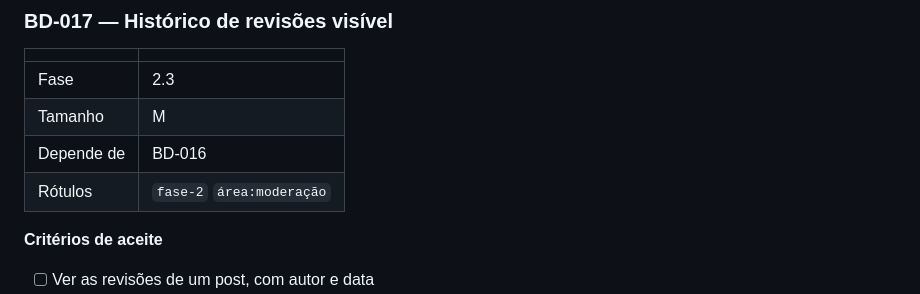
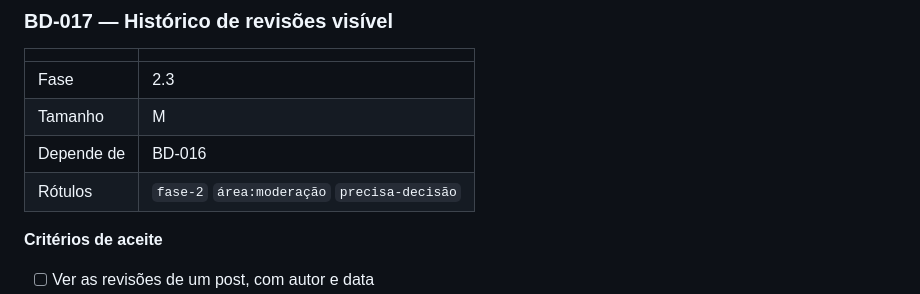
Before and after one commit to C-E-E-C/buddhadharma, a Markdown page: docs/TAREFAS.md, the part around the change. Drawn GitHub-style.

Commit message:
docs: rótulo precisa-decisão faltava em BD-017
A tarefa manda marcar o rótulo nos cuidados — histórico de revisão público
expõe texto que alguém apagou por engano ou vergonha, e isso precisa ser
decidido antes de implementar — mas a tabela de metadados não o listava.

Encontrado ao gerar as issues a partir deste documento.

Co-Authored-By: Claude Opus 5 (1M context) <noreply@anthropic.com>

```diff
--- a/docs/TAREFAS.md
+++ b/docs/TAREFAS.md
@@ -468,7 +468,7 @@ Nenhuma informação pode ser transmitida só por cor. Vale para categoria, tóp
 | Fase | 2.3 |
 | Tamanho | M |
 | Depende de | BD-016 |
-| Rótulos | `fase-2` `área:moderação` |
+| Rótulos | `fase-2` `área:moderação` `precisa-decisão` |
 
 **Critérios de aceite**
 - [ ] Ver as revisões de um post, com autor e data
```
